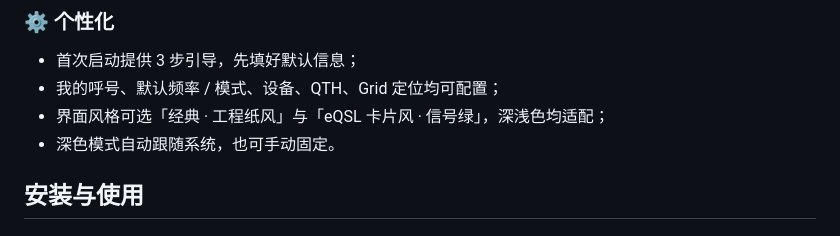
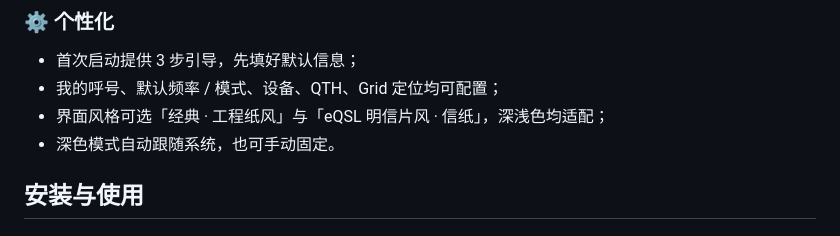
Before and after one commit to XiaoniNaoh/qso-quick-log, a Markdown page: README.md, the part around the change. Drawn GitHub-style.

Commit message:
Brand refresh: README rewrite, CC BY-NC-SA 4.0 license, radio identity, PWA manifest + install hint

```diff
--- a/README.md
+++ b/README.md
@@ -57,7 +57,7 @@
 
 - 首次启动提供 3 步引导，先填好默认信息；
 - 我的呼号、默认频率 / 模式、设备、QTH、Grid 定位均可配置；
-- 界面风格可选「经典 · 工程纸风」与「eQSL 卡片风 · 信号绿」，深浅色均适配；
+- 界面风格可选「经典 · 工程纸风」与「eQSL 明信片风 · 信纸」，深浅色均适配；
 - 深色模式自动跟随系统，也可手动固定。
 
 ## 安装与使用
```
